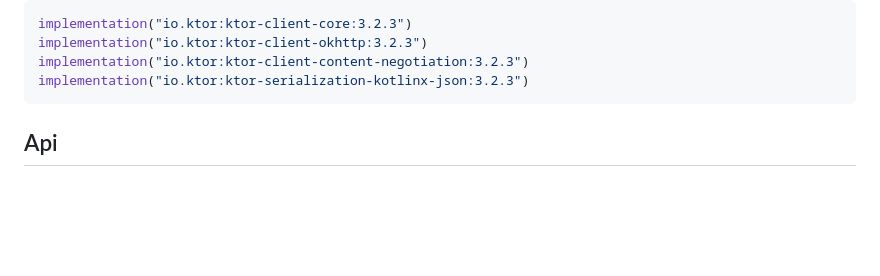
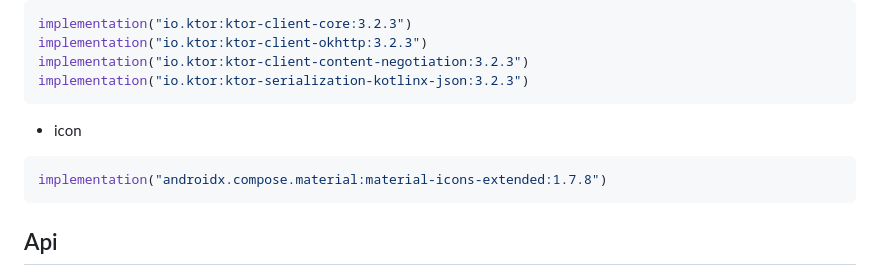
Before and after one commit to laohei7/laohei7.github.io, a Markdown page: Writerside/topics/project11-MovieApp.md, the part around the change. Rendered like a GitHub page; blank space fills up the shorter version.

Commit message:
update: add material icon extended

````diff
--- a/Writerside/topics/project11-MovieApp.md
+++ b/Writerside/topics/project11-MovieApp.md
@@ -62,6 +62,12 @@ implementation("io.ktor:ktor-client-core:3.2.3")
 implementation("io.ktor:ktor-client-okhttp:3.2.3")
 implementation("io.ktor:ktor-client-content-negotiation:3.2.3")
 implementation("io.ktor:ktor-serialization-kotlinx-json:3.2.3")
+```
+
+- icon
+
+```kotlin
+implementation("androidx.compose.material:material-icons-extended:1.7.8")
 ```
 
 ## Api
````
